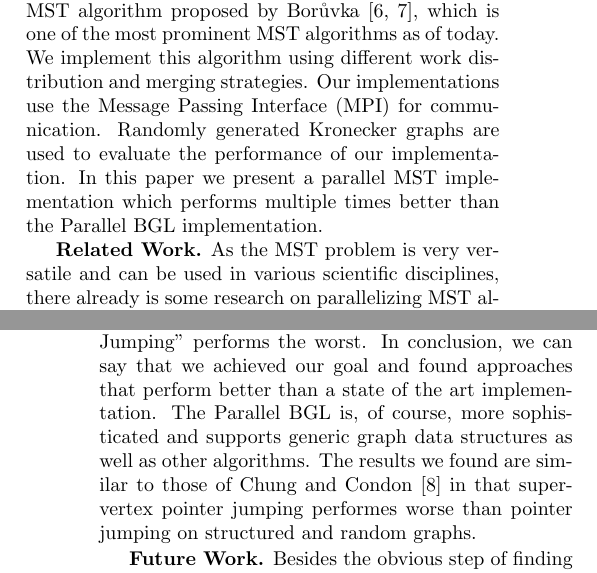
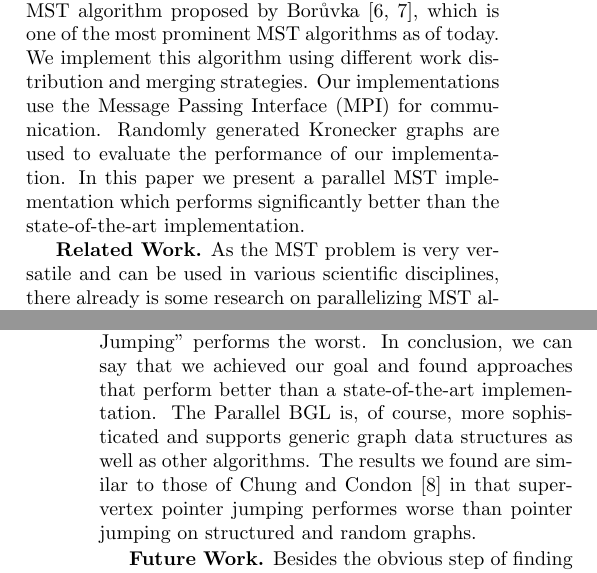
Before and after one commit to ansamuel/parallel-boruvka-project-report, a LaTeX paper (report/report.tex): two parts of the columns of pages 1 and 7 of 8, joined at a grey line, cut so that both start at the same text. Compiled offline with pdfLaTeX.

Commit message:
changing to state-of-the-art

```diff
--- a/report/report.tex
+++ b/report/report.tex
@@ -101,7 +101,7 @@ be able to treat the patient accordingly.
 In our research, we focus on the MST algorithm proposed by Bor\r{u}vka \cite{boruuvka1926jistem, nevsetvril2001otakar},
 which is one of the most prominent MST algorithms as of today. We implement this algorithm using different work
 distribution and merging strategies. Our implementations use the Message Passing Interface (MPI) for communication.
-Randomly generated Kronecker graphs are used to evaluate the performance of our implementation. In this paper we present a parallel MST implementation which performs multiple times better than the Parallel BGL implementation. % TODO, do we want to call PGL state-of-the-art?
+Randomly generated Kronecker graphs are used to evaluate the performance of our implementation. In this paper we present a parallel MST implementation which performs significantly better than the state-of-the-art implementation.
 
 \mypar{Related Work}
 % Next, you have to give a brief overview of
@@ -597,8 +597,7 @@ As is evident form the benchmark evaluation % TODO: Reference (Mike)
 we outperform the Parallel BGL by a wide margin. The best approach to distribute the work is the edge distribution
 strategy. Intuitively, this does make sense since there is less data to distribute. The merging strategy used by the
 algorithm does not have a significant impact on the performance. However, the ``Supervertex Pointer Jumping'' performs
-the worst. In conclusion, we can say that we achieved our goal and found approaches that perform better than a state of
-the art implementation. The Parallel BGL is, of course, more sophisticated and supports generic graph data structures as
+the worst. In conclusion, we can say that we achieved our goal and found approaches that perform better than a state-of-the-art implementation. The Parallel BGL is, of course, more sophisticated and supports generic graph data structures as
 well as other algorithms. The results we found are similar to those of Chung and Condon \cite{chung1996parallel} in that
 supervertex pointer jumping performes worse than pointer jumping on structured and random graphs.
 
```
